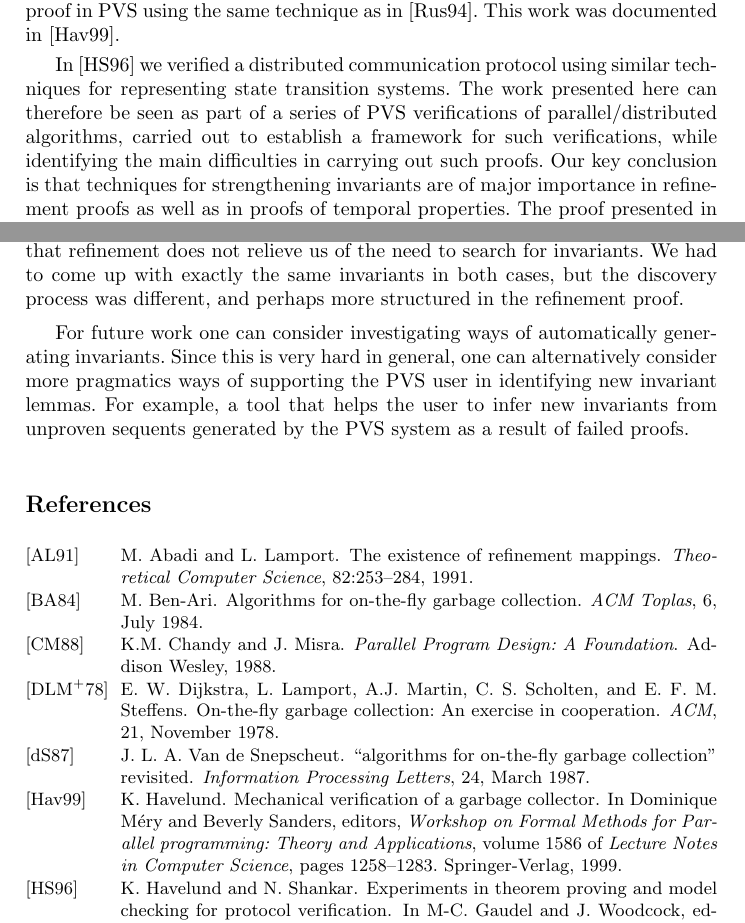
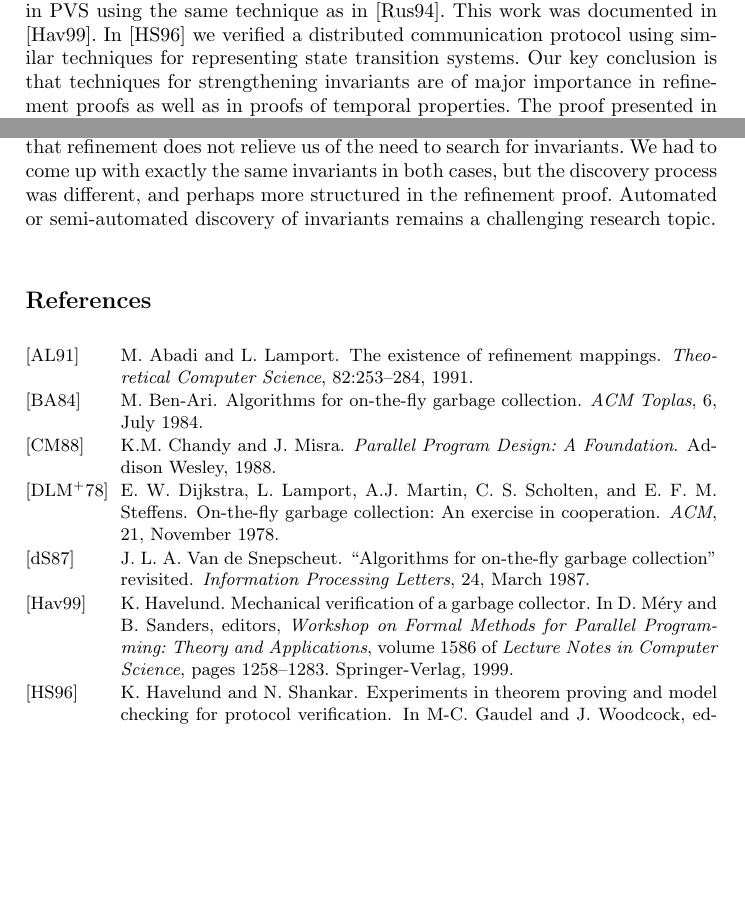
Before and after one commit to havelund/refinement-proof, a LaTeX paper (paper/main.tex, which reads paper/abstract.tex, paper/biblio.bib, paper/discussion.tex): two parts of pages 2 and 17 of 31, joined at a grey line, cut so that both start at the same text, the shorter picture padded with empty space. The pictures show the PDF file paper/main.pdf that the author committed with the source.

Commit message:
made a few corrections, looks good generally

```diff
--- a/paper/abstract.tex
+++ b/paper/abstract.tex
@@ -17,7 +17,7 @@
   safety property  cannot be appreciated  without a  glass box view of
   the   workings of the algorithm.    Using
   refinement, however,  the safety criterion makes sense independent of
-  the garbage collection algorithm.   As a by-product, we encode  a
+  the garbage collection algorithm.   As a by-product, we encode
   a version of the theory of refinement mappings in PVS. The paper reflects
   substantial work that was done over two decades ago, but which is still relevant.
 
--- a/paper/biblio.bib
+++ b/paper/biblio.bib
@@ -57,9 +57,9 @@
 @inproceedings{havelund-pvs-gc-99,
   author       = {K. Havelund},
   title        = {Mechanical Verification of a Garbage Collector},
-  booktitle    = {Workshop on Formal Methods for Parallel programming: Theory and
+  booktitle    = {Workshop on Formal Methods for Parallel Programming: Theory and
                   Applications},
-  editor       = {Dominique M\'{e}ry and Beverly Sanders},
+  editor       = {D. M\'{e}ry and B. Sanders},
   series       = lncs,
   volume       = {1586},
   year         = {1999},
--- a/paper/discussion.tex
+++ b/paper/discussion.tex
@@ -39,13 +39,19 @@ invariant discovery in   safety   proofs.  Our experience  with    the
 search for   invariants. We  had to  come   up with exactly   the same
 invariants in both cases, but the discovery process was different, and
 perhaps more structured in the refinement proof.
+Automated or semi-automated discovery of invariants remains a challenging research topic.
 
-For future  work one can  consider investigating ways of automatically
-generating  invariants.  Since this is very  hard in  general, one can
-alternatively consider more pragmatics ways of supporting the PVS user
-in identifying new invariant  lemmas. For example,  a tool that  helps
-the  user to infer new  invariants from unproven sequents generated by
-the PVS system as a result of failed proofs.
+%For future  work one can  consider investigating
+%ways of automatically
+%generating  invariants.  Since this is very  hard
+%in  general, one can
+%alternatively consider more pragmatics ways of
+%supporting the PVS user
+%in identifying new invariant  lemmas. For
+%example,  a tool that  helps
+%the  user to infer new  invariants from unproven
+%sequents generated by
+%the PVS system as a result of failed proofs.
 
 
 %%% Local Variables:
--- a/paper/intro.tex
+++ b/paper/intro.tex
@@ -50,14 +50,16 @@ In  order   better to make  a
 comparison, we also carried out a proof in PVS using the same
 technique   as  in~\cite{Rus:GC}.  This    work   was documented  in
 \cite{havelund-pvs-gc-99}.
-
+%
 In~\cite{HS:BRP}  we verified  a  distributed communication  protocol
 using similar techniques for representing  state transition systems.
-The work  presented here can therefore be   seen as part of a
-series of  PVS verifications of parallel/distributed algorithms,
-carried out to establish a framework for such verifications, while
-identifying the main difficulties  in carrying  out such
-proofs. Our  key conclusion  is  that  techniques for
+%The work  presented here can therefore be   seen as part
+%of a series of  PVS verifications of parallel/distributed
+%algorithms, carried out to establish a framework for such
+%verifications, while
+%identifying the main difficulties  in carrying  out such
+%proofs.
+Our  key conclusion  is  that  techniques for
 strengthening invariants are  of major importance in refinement
 proofs as well as in proofs of temporal properties.
 %
```
Also changed, not shown: paper/algorithm.tex (+1 -0 lines), paper/pvs-spec.tex (+4 -3 lines), paper/refinement-steps.tex (+10 -6 lines), paper/transition-systems.tex (+6 -0 lines), paper/main.pdf, paper/biblio.bib (2 more changed lines), paper/intro.tex (2 more changed lines).
